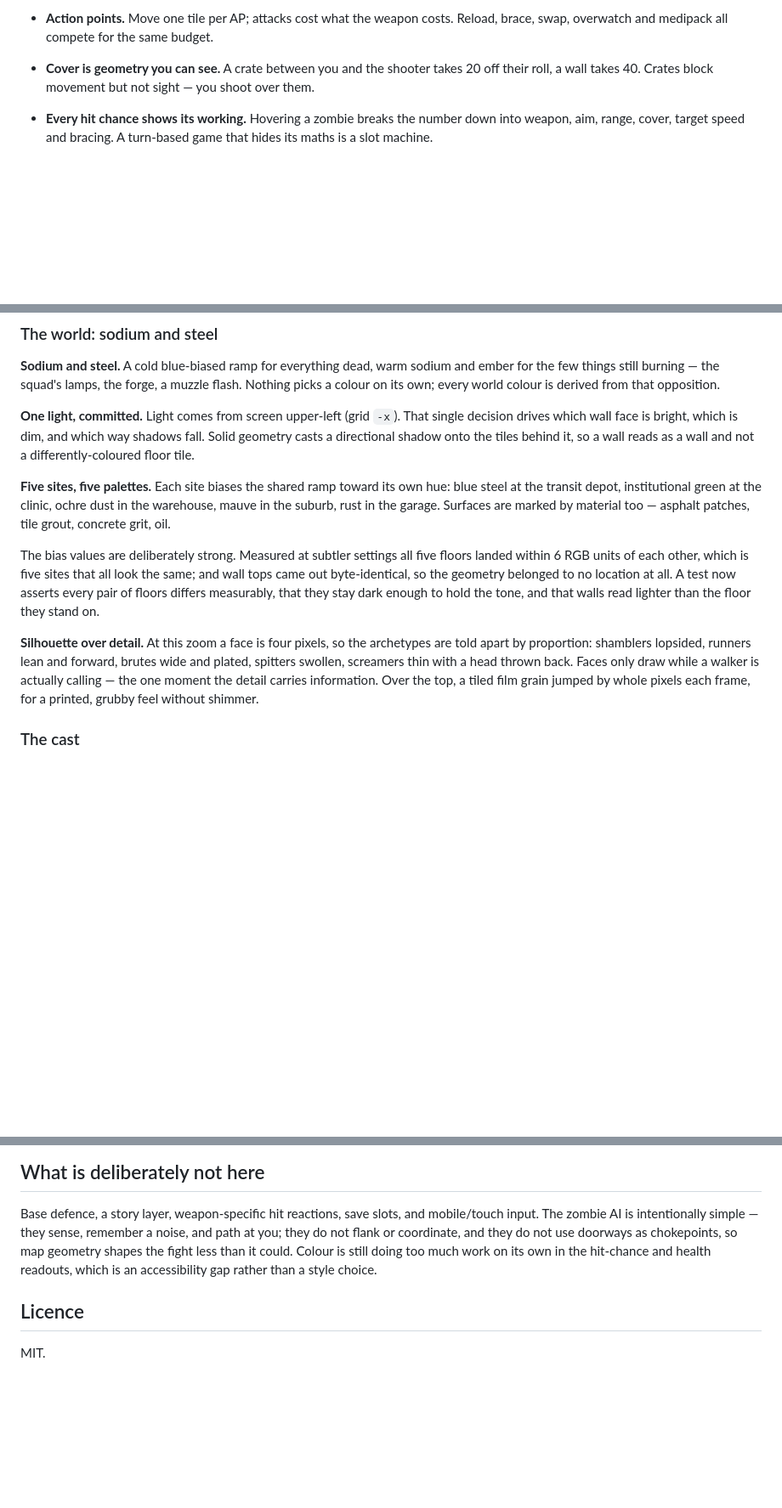
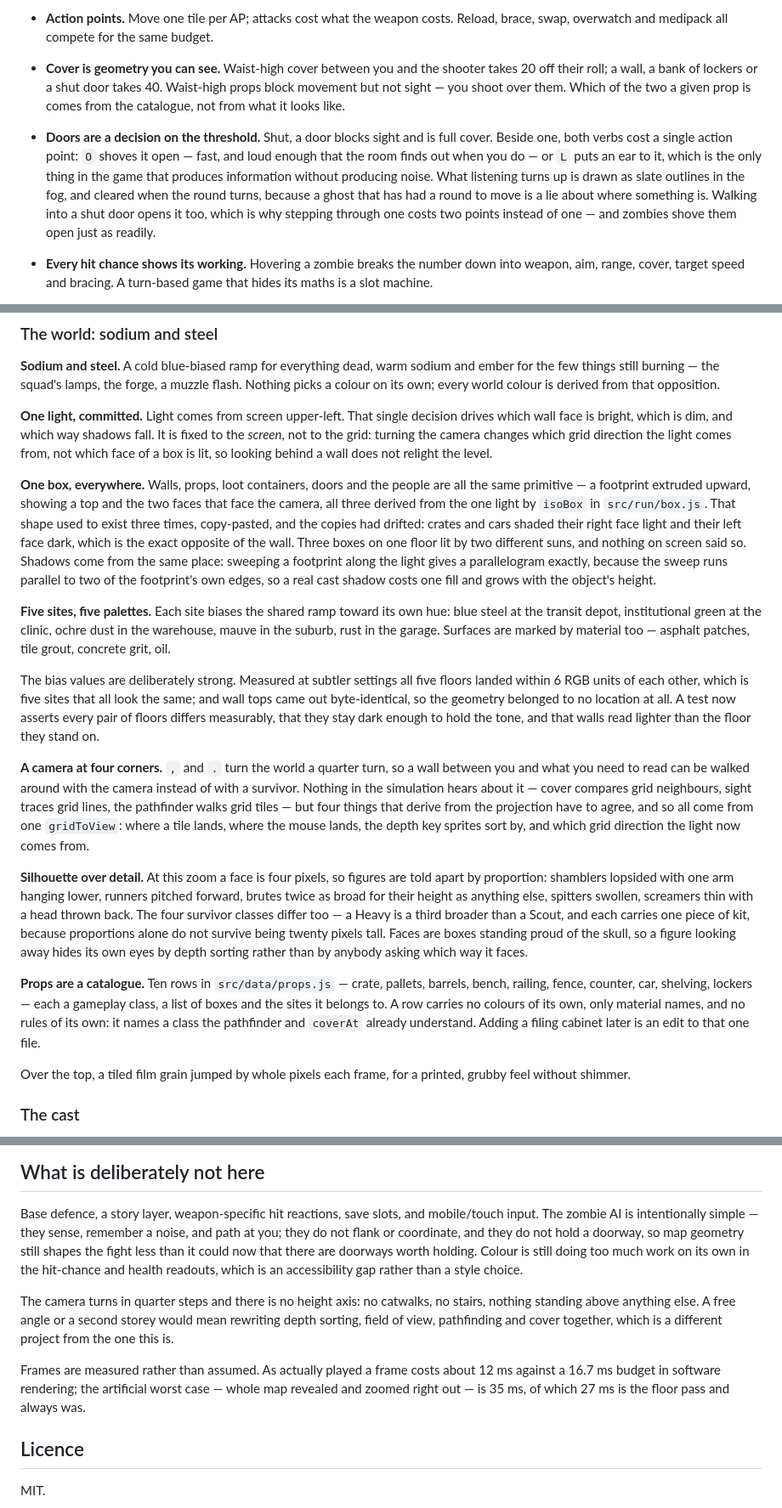
Before and after one commit to Into-The-Latent/Zombie-Smith, a Markdown page: README.md, 3 parts joined by grey strips. Shown at 85% size. Rendered like a GitHub page; blank space fills up the shorter version.

Commit message:
Write down the boxes, the camera and the doors
The README described a renderer that no longer exists: one light but
three copies of the box that used it, five zombie silhouettes and no
survivor ones, a fixed camera, and doorways that were only gaps.

Controls gain the quarter turn and the two door verbs. Cover now
distinguishes waist-high from full-height, since shelving and lockers
are the second kind and doors are the third. The art section says where
the one box lives and why shadows are parallelograms, what rotation does
and does not touch, and that props are a catalogue you extend by editing
data. The invariants list gains the two rules that rotation broke the
first time: one primitive knows where the light is, and anything derived
from the projection comes from gridToView.

Frame cost is written down rather than assumed -- 12 ms as played
against a 16.7 ms budget, 35 ms in an artificial worst case that is
mostly the floor pass -- and the two things still missing are named: a
free camera angle or a height axis, and an AI that knows a doorway is
worth holding now that there are doorways.

```diff
--- a/README.md
+++ b/README.md
@@ -308,9 +308,20 @@ strictly turn-based combat.
   on whatever was in hand meant a blades-up squad met contact with an empty gun.
 - **Action points.** Move one tile per AP; attacks cost what the weapon costs.
   Reload, brace, swap, overwatch and medipack all compete for the same budget.
-- **Cover is geometry you can see.** A crate between you and the shooter takes
-  20 off their roll, a wall takes 40. Crates block movement but not sight —
-  you shoot over them.
+- **Cover is geometry you can see.** Waist-high cover between you and the
+  shooter takes 20 off their roll; a wall, a bank of lockers or a shut door
+  takes 40. Waist-high props block movement but not sight — you shoot over
+  them. Which of the two a given prop is comes from the catalogue, not from
+  what it looks like.
+- **Doors are a decision on the threshold.** Shut, a door blocks sight and is
+  full cover. Beside one, both verbs cost a single action point: `O` shoves it
+  open — fast, and loud enough that the room finds out when you do — or `L`
+  puts an ear to it, which is the only thing in the game that produces
+  information without producing noise. What listening turns up is drawn as
+  slate outlines in the fog, and cleared when the round turns, because a ghost
+  that has had a round to move is a lie about where something is. Walking into
+  a shut door opens it too, which is why stepping through one costs two points
+  instead of one — and zombies shove them open just as readily.
 - **Every hit chance shows its working.** Hovering a zombie breaks the number
   down into weapon, aim, range, cover, target speed and bracing. A turn-based
   game that hides its maths is a slot machine.
@@ -391,10 +402,23 @@ and ember for the few things still burning — the squad's lamps, the forge, a
 muzzle flash. Nothing picks a colour on its own; every world colour is derived
 from that opposition.
 
-**One light, committed.** Light comes from screen upper-left (grid `-x`). That
-single decision drives which wall face is bright, which is dim, and which way
-shadows fall. Solid geometry casts a directional shadow onto the tiles behind
-it, so a wall reads as a wall and not a differently-coloured floor tile.
+**One light, committed.** Light comes from screen upper-left. That single
+decision drives which wall face is bright, which is dim, and which way shadows
+fall. It is fixed to the *screen*, not to the grid: turning the camera changes
+which grid direction the light comes from, not which face of a box is lit, so
+looking behind a wall does not relight the level.
+
+**One box, everywhere.** Walls, props, loot containers, doors and the people
+are all the same primitive — a footprint extruded upward, showing a top and the
+two faces that face the camera, all three derived from the one light by
+`isoBox` in `src/run/box.js`. That shape used to exist three times,
+copy-pasted, and the copies had drifted: crates and cars shaded their right
+face light and their left face dark, which is the exact opposite of the wall.
+Three boxes on one floor lit by two different suns, and nothing on screen said
+so. Shadows come from the same place: sweeping a footprint along the light
+gives a parallelogram exactly, because the sweep runs parallel to two of the
+footprint's own edges, so a real cast shadow costs one fill and grows with the
+object's height.
 
 **Five sites, five palettes.** Each site biases the shared ramp toward its own
 hue: blue steel at the transit depot, institutional green at the clinic, ochre
@@ -408,12 +432,33 @@ to no location at all. A test now asserts every pair of floors differs
 measurably, that they stay dark enough to hold the tone, and that walls read
 lighter than the floor they stand on.
 
-**Silhouette over detail.** At this zoom a face is four pixels, so the archetypes
-are told apart by proportion: shamblers lopsided, runners lean and forward,
-brutes wide and plated, spitters swollen, screamers thin with a head thrown
-back. Faces only draw while a walker is actually calling — the one moment the
-detail carries information. Over the top, a tiled film grain jumped by whole
-pixels each frame, for a printed, grubby feel without shimmer.
+**A camera at four corners.** `,` and `.` turn the world a quarter turn, so a
+wall between you and what you need to read can be walked around with the camera
+instead of with a survivor. Nothing in the simulation hears about it — cover
+compares grid neighbours, sight traces grid lines, the pathfinder walks grid
+tiles — but four things that derive from the projection have to agree, and so
+all come from one `gridToView`: where a tile lands, where the mouse lands, the
+depth key sprites sort by, and which grid direction the light now comes from.
+
+**Silhouette over detail.** At this zoom a face is four pixels, so figures are
+told apart by proportion: shamblers lopsided with one arm hanging lower,
+runners pitched forward, brutes twice as broad for their height as anything
+else, spitters swollen, screamers thin with a head thrown back. The four
+survivor classes differ too — a Heavy is a third broader than a Scout, and each
+carries one piece of kit, because proportions alone do not survive being twenty
+pixels tall. Faces are boxes standing proud of the skull, so a figure looking
+away hides its own eyes by depth sorting rather than by anybody asking which
+way it faces.
+
+**Props are a catalogue.** Ten rows in `src/data/props.js` — crate, pallets,
+barrels, bench, railing, fence, counter, car, shelving, lockers — each a
+gameplay class, a list of boxes and the sites it belongs to. A row carries no
+colours of its own, only material names, and no rules of its own: it names a
+class the pathfinder and `coverAt` already understand. Adding a filing cabinet
+later is an edit to that one file.
+
+Over the top, a tiled film grain jumped by whole pixels each frame, for a
+printed, grubby feel without shimmer.
 
 ### The cast
 
@@ -538,9 +593,20 @@ seven to ten rounds of nothing happening.
 Base defence, a story layer, weapon-specific hit reactions, save slots, and
 mobile/touch input. The zombie AI is intentionally simple — they sense,
 remember a noise, and path at you; they do not flank or coordinate, and they
-do not use doorways as chokepoints, so map geometry shapes the fight less than
-it could. Colour is still doing too much work on its own in the hit-chance and
-health readouts, which is an accessibility gap rather than a style choice.
+do not hold a doorway, so map geometry still shapes the fight less than it
+could now that there are doorways worth holding. Colour is still doing too
+much work on its own in the hit-chance and health readouts, which is an
+accessibility gap rather than a style choice.
+
+The camera turns in quarter steps and there is no height axis: no catwalks, no
+stairs, nothing standing above anything else. A free angle or a second storey
+would mean rewriting depth sorting, field of view, pathfinding and cover
+together, which is a different project from the one this is.
+
+Frames are measured rather than assumed. As actually played a frame costs about
+12 ms against a 16.7 ms budget in software rendering; the artificial worst case
+— whole map revealed and zoomed right out — is 35 ms, of which 27 ms is the
+floor pass and always was.
 
 ## Licence
 
```
Also changed, not shown: other parts of README.md (+13 -3 lines).
